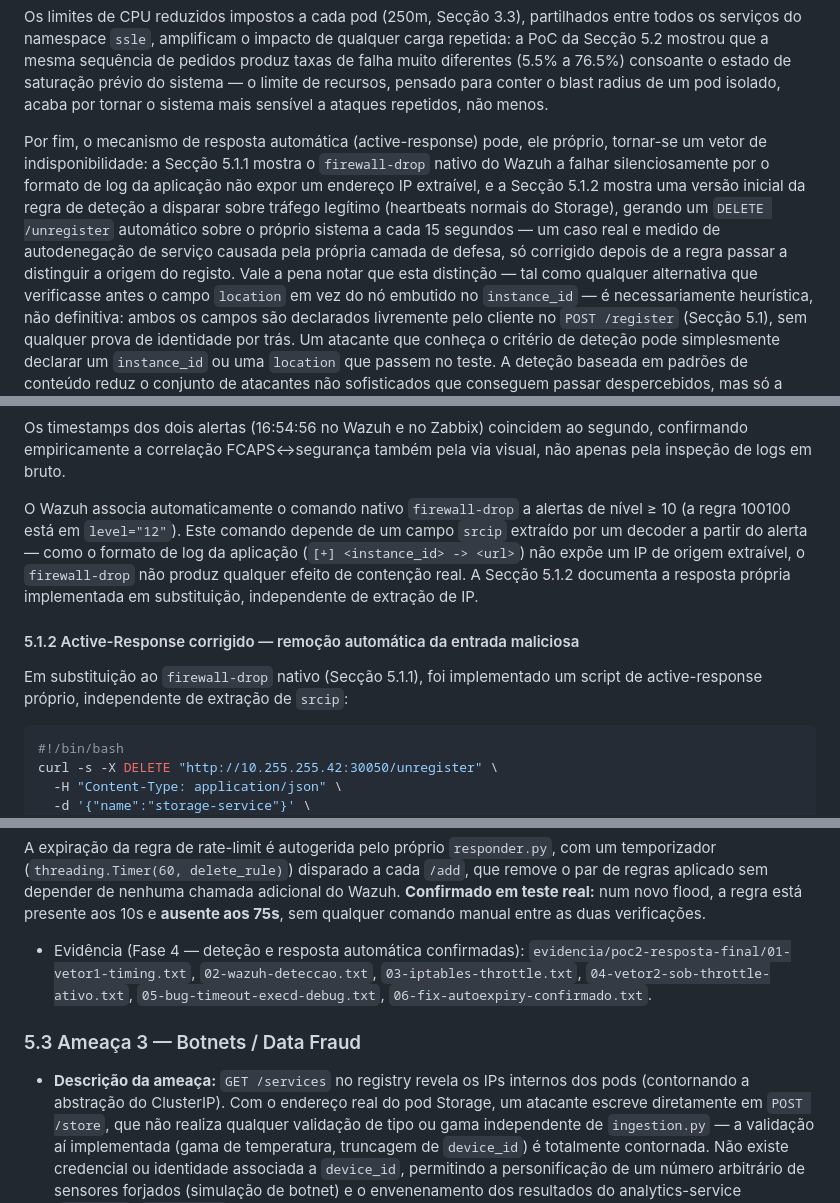
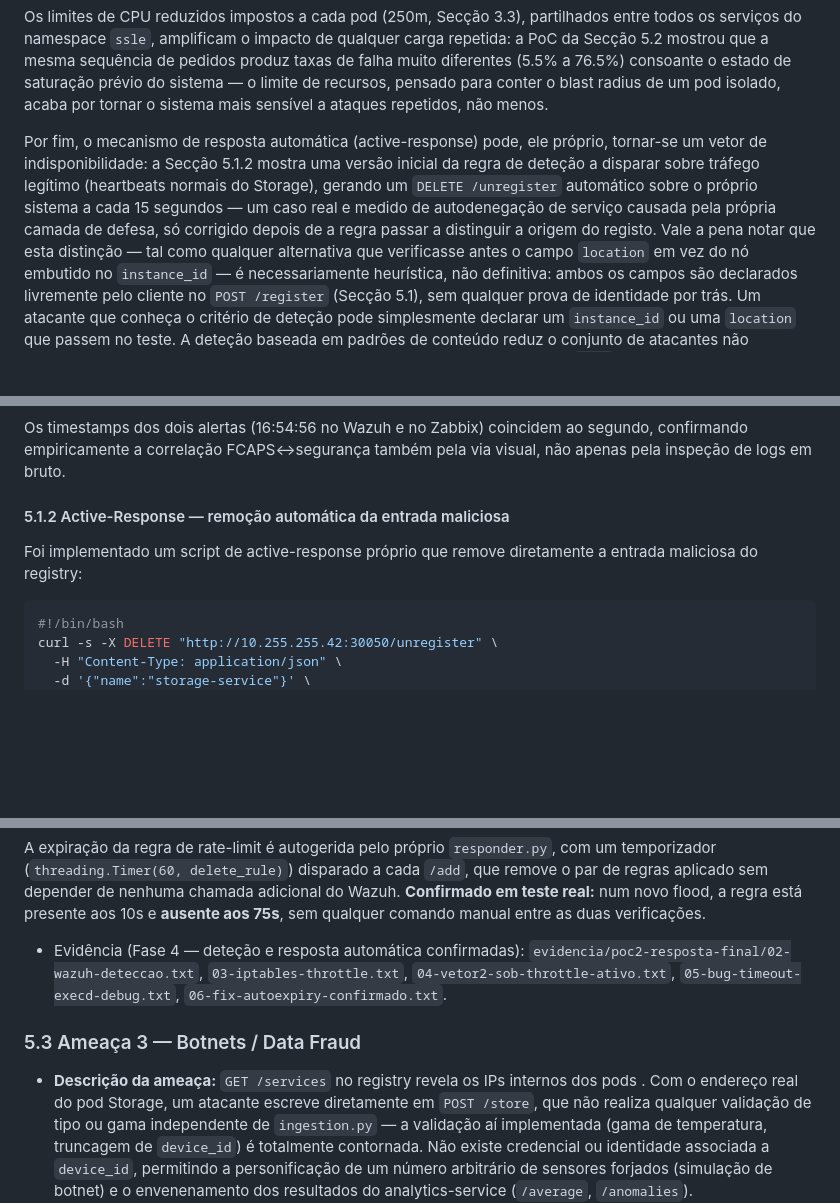
Before and after one commit to lucaveiro/SSLE-Project-1, a Markdown page: relatorio-ssle-projeto1.md, 3 parts joined by grey strips. Drawn GitHub-style; blank space fills up the shorter version.

````diff
--- a/relatorio-ssle-projeto1.md
+++ b/relatorio-ssle-projeto1.md
@@ -230,15 +230,13 @@ limite de recursos, pensado para conter o blast radius de um pod isolado,
 acaba por tornar o sistema mais sensível a ataques repetidos, não menos.
 
 Por fim, o mecanismo de resposta automática (active-response) pode, ele
-próprio, tornar-se um vetor de indisponibilidade: a Secção 5.1.1 mostra
-o `firewall-drop` nativo do Wazuh a falhar silenciosamente por o
-formato de log da aplicação não expor um endereço IP extraível, e a
-Secção 5.1.2 mostra uma versão inicial da regra de deteção a disparar
-sobre tráfego legítimo (heartbeats normais do Storage), gerando um
-`DELETE /unregister` automático sobre o próprio sistema a cada 15
-segundos — um caso real e medido de autodenegação de serviço causada
-pela própria camada de defesa, só corrigido depois de a regra passar a
-distinguir a origem do registo. Vale a pena notar que esta distinção —
+próprio, tornar-se um vetor de indisponibilidade: a Secção 5.1.2 mostra
+uma versão inicial da regra de deteção a disparar sobre tráfego
+legítimo (heartbeats normais do Storage), gerando um `DELETE
+/unregister` automático sobre o próprio sistema a cada 15 segundos —
+um caso real e medido de autodenegação de serviço causada pela própria
+camada de defesa, só corrigido depois de a regra passar a distinguir a
+origem do registo. Vale a pena notar que esta distinção —
 tal como qualquer alternativa que verificasse antes o campo `location`
 em vez do nó embutido no `instance_id` — é necessariamente heurística,
 não definitiva: ambos os campos são declarados livremente pelo cliente
@@ -460,19 +464,10 @@ Os timestamps dos dois alertas (16:54:56 no Wazuh e no Zabbix) coincidem
 ao segundo, confirmando empiricamente a correlação FCAPS↔segurança
 também pela via visual, não apenas pela inspeção de logs em bruto.
 
-O Wazuh associa automaticamente o comando nativo `firewall-drop` a
-alertas de nível ≥ 10 (a regra 100100 está em `level="12"`). Este
-comando depende de um campo `srcip` extraído por um decoder a partir do
-alerta — como o formato de log da aplicação (`[+] <instance_id> ->
-<url>`) não expõe um IP de origem extraível, o `firewall-drop` não
-produz qualquer efeito de contenção real. A Secção 5.1.2 documenta a
-resposta própria implementada em substituição, independente de extração
-de IP.
+#### 5.1.2 Active-Response — remoção automática da entrada maliciosa
 
-#### 5.1.2 Active-Response corrigido — remoção automática da entrada maliciosa
-
-Em substituição ao `firewall-drop` nativo (Secção 5.1.1), foi implementado
-um script de active-response próprio, independente de extração de `srcip`:
+Foi implementado um script de active-response próprio que remove
+diretamente a entrada maliciosa do registry:
 
 ```bash
 #!/bin/bash
@@ -838,16 +809,15 @@ aplicado sem depender de nenhuma chamada adicional do Wazuh.
 verificações.
 
 - Evidência (Fase 4 — deteção e resposta automática confirmadas):
-  `evidencia/poc2-resposta-final/01-vetor1-timing.txt`,
-  `02-wazuh-deteccao.txt`, `03-iptables-throttle.txt`,
-  `04-vetor2-sob-throttle-ativo.txt`, `05-bug-timeout-execd-debug.txt`,
-  `06-fix-autoexpiry-confirmado.txt`.
+  `evidencia/poc2-resposta-final/02-wazuh-deteccao.txt`,
+  `03-iptables-throttle.txt`, `04-vetor2-sob-throttle-ativo.txt`,
+  `05-bug-timeout-execd-debug.txt`, `06-fix-autoexpiry-confirmado.txt`.
 
 ### 5.3 Ameaça 3 — Botnets / Data Fraud
 
 - **Descrição da ameaça:**
   `GET /services` no registry revela os IPs internos dos pods
-  (contornando a abstração do ClusterIP). Com o endereço real do pod
+  . Com o endereço real do pod
   Storage, um atacante escreve diretamente em `POST /store`, que não
   realiza qualquer validação de tipo ou gama independente de
   `ingestion.py` — a validação aí implementada (gama de temperatura,
````
Also changed, not shown: other parts of relatorio-ssle-projeto1.md (+68 -80 lines), adtrees-ssle-projeto1.md (+3 -13 lines), images/adtree2-ddos.png.
